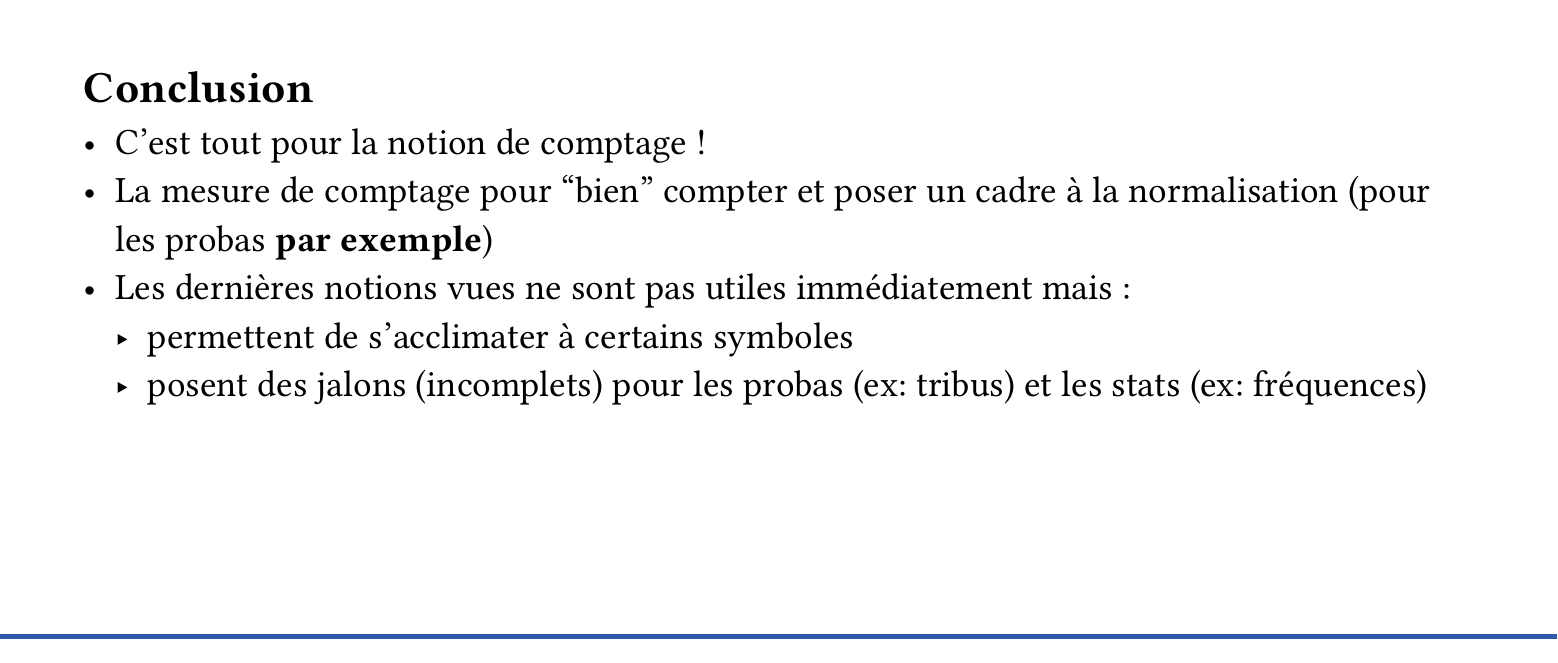
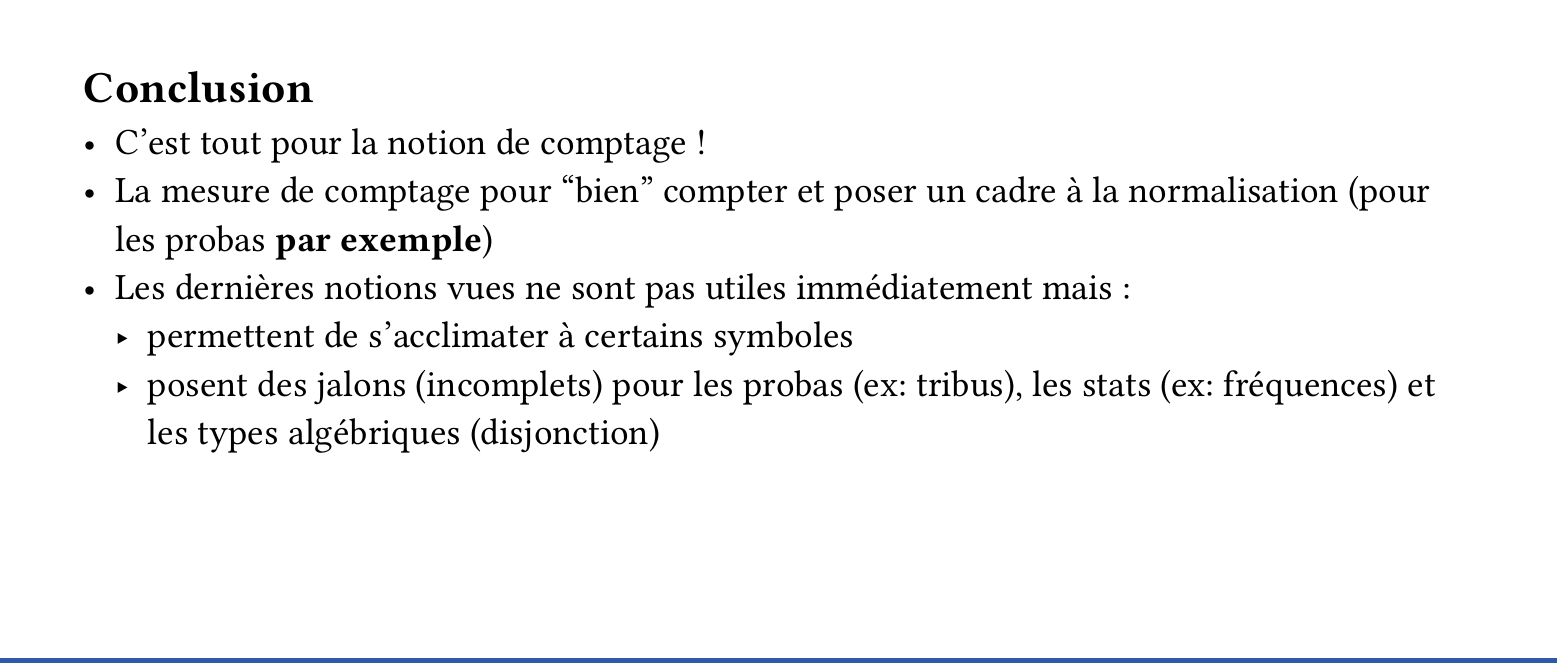
Before and after one commit to desireesdata/maths_doc, a Typst document (vid_001/main.typ): part of page 34 of 34, cut so that both start at the same text. The pictures show the PDF file vid_001/main.pdf that the author committed with the source.

Commit message:
[COURS 1] correction

```diff
--- a/vid_001/main.typ
+++ b/vid_001/main.typ
@@ -355,5 +355,5 @@
   - La mesure de comptage pour "bien" compter et poser un cadre à la normalisation (pour les probas *par exemple*)
   - Les dernières notions vues ne sont pas utiles immédiatement mais :
     - permettent de s'acclimater à certains symboles
-    - posent des jalons (incomplets) pour les probas (ex: tribus) et les stats (ex: fréquences)
+    - posent des jalons (incomplets) pour les probas (ex: tribus), les stats (ex: fréquences) et les types algébriques (disjonction)
 ]
```
Also changed, not shown: vid_001/main.pdf.
